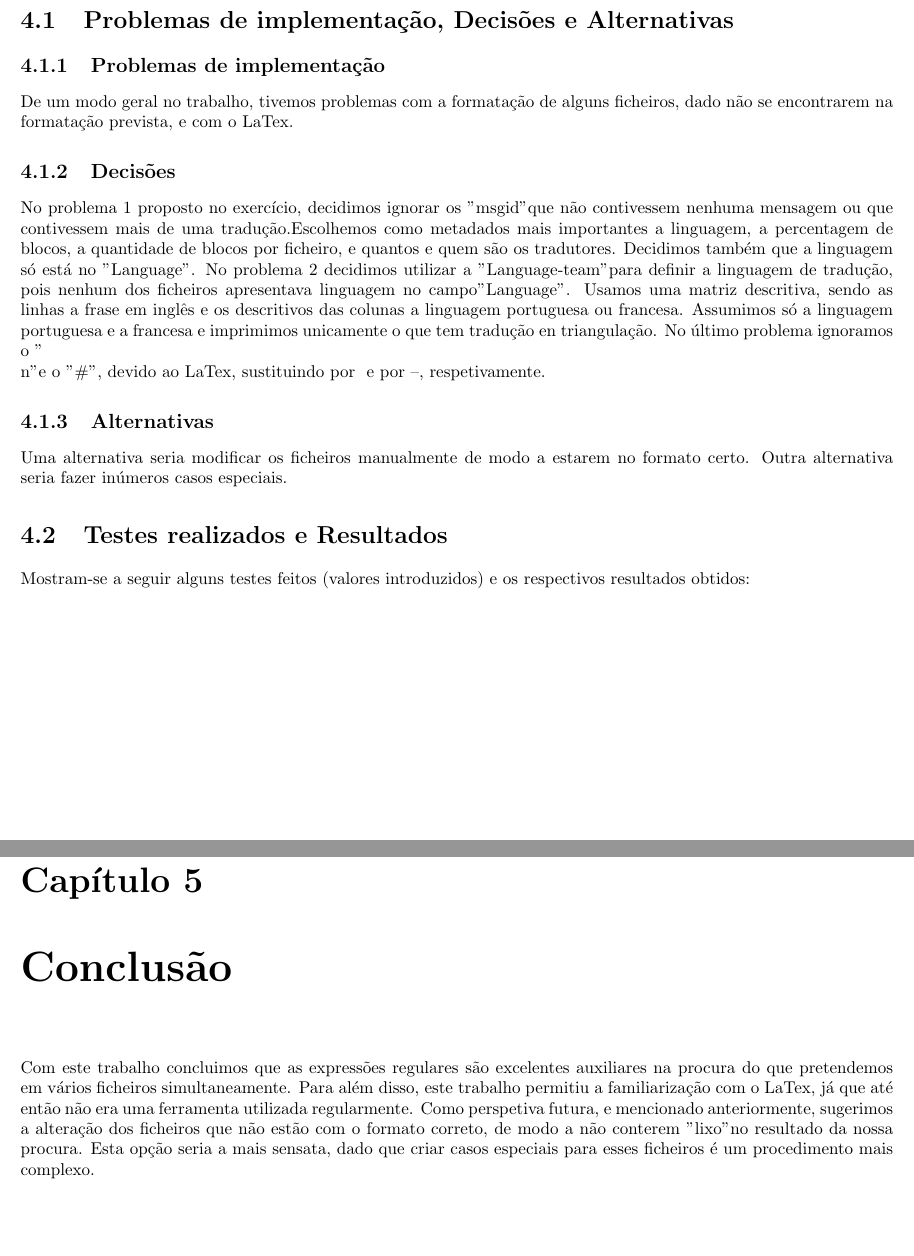
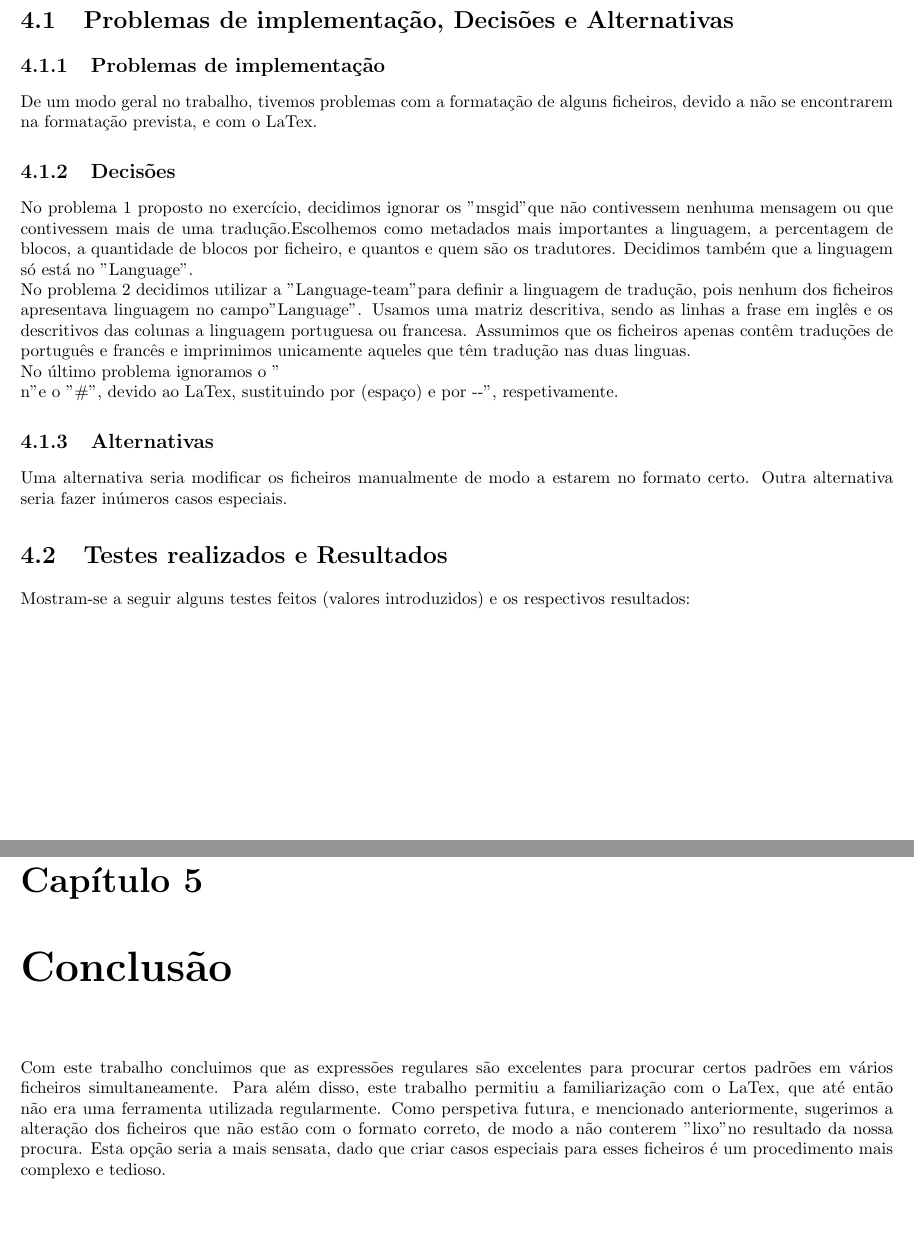
Before and after one commit to Ekkro/PLC, a LaTeX thesis (trabalhoP/relatório.tex): two parts of pages 7 and 10 of 11, joined at a grey line, cut so that both start at the same text. Compiled offline with pdfLaTeX.

Commit message:
Pequenas correções Ortográficas e de formatação

```diff
--- a/trabalhoP/relatório.tex
+++ b/trabalhoP/relatório.tex
@@ -137,16 +136,16 @@ Utilizamos as seguintes expressões regulares:
 \chapter{Codificação e Testes}
 \section{Problemas de implementação, Decisões e Alternativas}
 \subsection{Problemas de implementação}
-De um modo geral no trabalho, tivemos problemas com a formatação de alguns ficheiros, dado não se encontrarem na formatação prevista, e com o LaTex.
+De um modo geral no trabalho, tivemos problemas com a formatação de alguns ficheiros, devido a não se encontrarem na formatação prevista, e com o LaTex.
 \subsection{Decisões}
-No problema 1 proposto no exercício, decidimos ignorar os "msgid" que não contivessem nenhuma mensagem ou que contivessem mais de uma tradução.Escolhemos como metadados mais importantes a linguagem, a percentagem de blocos, a quantidade de blocos por ficheiro, e quantos e quem são os tradutores. Decidimos também que a linguagem só está no "Language".
-No problema 2 decidimos utilizar a "Language-team" para definir a linguagem de tradução, pois nenhum dos ficheiros apresentava linguagem no campo"Language". Usamos uma matriz descritiva, sendo as linhas a frase em inglês e os descritivos das colunas a linguagem portuguesa ou francesa. Assumimos só a linguagem portuguesa e a francesa e imprimimos unicamente o que tem tradução en triangulação.
-No último problema ignoramos o "\\n" e o "\#", devido ao LaTex, sustituindo por "" e por --, respetivamente.
+No problema 1 proposto no exercício, decidimos ignorar os "msgid" que não contivessem nenhuma mensagem ou que contivessem mais de uma tradução.Escolhemos como metadados mais importantes a linguagem, a percentagem de blocos, a quantidade de blocos por ficheiro, e quantos e quem são os tradutores. Decidimos também que a linguagem só está no "Language".\\
+No problema 2 decidimos utilizar a "Language-team" para definir a linguagem de tradução, pois nenhum dos ficheiros apresentava linguagem no campo"Language". Usamos uma matriz descritiva, sendo as linhas a frase em inglês e os descritivos das colunas a linguagem portuguesa ou francesa. Assumimos que os ficheiros apenas contêm traduções de português e francês e imprimimos unicamente aqueles que têm tradução nas duas linguas.\\
+No último problema ignoramos o "\\n" e o "\#", devido ao LaTex, sustituindo por " "(espaço) e por "--", respetivamente.
 \subsection{Alternativas}
 Uma alternativa seria modificar os ficheiros manualmente de modo a estarem no formato certo. Outra alternativa seria fazer inúmeros casos especiais.
 
 \section{Testes realizados e Resultados}
-Mostram-se a seguir alguns testes feitos (valores introduzidos) e os respectivos resultados obtidos:
+Mostram-se a seguir alguns testes feitos (valores introduzidos) e os respectivos resultados:
 
 
 \begin{figure}[h]
@@ -179,9 +178,9 @@ Mostram-se a seguir alguns testes feitos (valores introduzidos) e os respectivos
 
 
 \chapter{Conclusão} \label{concl}
-Com este trabalho concluimos que as expressões regulares são excelentes auxiliares na procura do que pretendemos em vários ficheiros simultaneamente.
-Para além disso, este trabalho permitiu a familiarização com o LaTex, já que até então não era uma ferramenta utilizada regularmente.
-Como perspetiva futura, e mencionado anteriormente, sugerimos a alteração dos ficheiros que não estão com o formato correto, de modo a não conterem "lixo" no resultado da nossa procura. Esta opção seria a mais sensata, dado que criar casos especiais para esses ficheiros é um procedimento mais complexo.
+Com este trabalho concluimos que as expressões regulares são excelentes para procurar certos padrões em vários ficheiros simultaneamente.
+Para além disso, este trabalho permitiu a familiarização com o LaTex, que até então não era uma ferramenta utilizada regularmente.
+Como perspetiva futura, e mencionado anteriormente, sugerimos a alteração dos ficheiros que não estão com o formato correto, de modo a não conterem "lixo" no resultado da nossa procura. Esta opção seria a mais sensata, dado que criar casos especiais para esses ficheiros é um procedimento mais complexo e tedioso.
 
 
 
```
Also changed, not shown: trabalhoP/relatório.tex (5 more changed lines).
